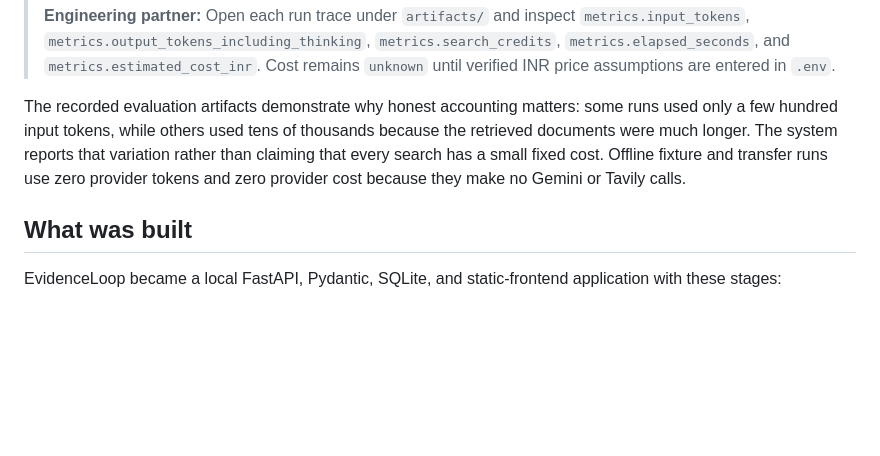
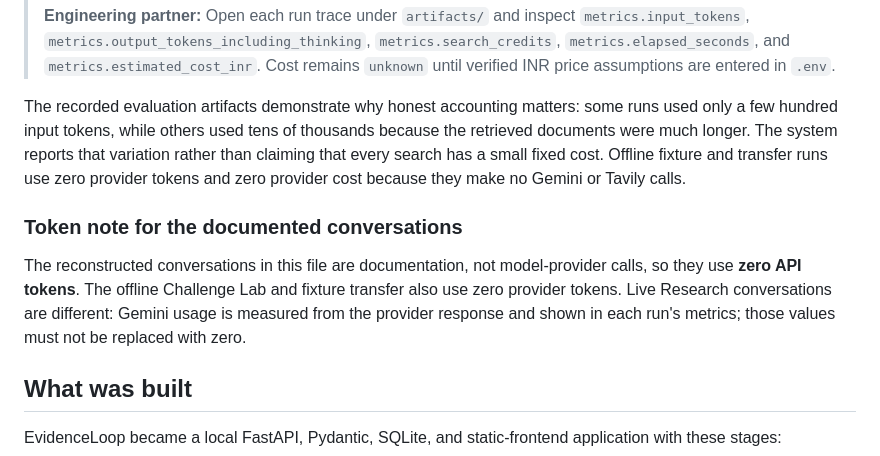
Before and after one commit to Anbuchandiran-Official/EvidenceLoop, a Markdown page: logs/CONVERSATION.md, the part around the change. GitHub-like rendering; blank space fills up the shorter version.

Commit message:
Clarify zero-token documentation and fixture runs

```diff
--- a/logs/CONVERSATION.md
+++ b/logs/CONVERSATION.md
@@ -224,6 +224,10 @@ The work shows more than accepting a generated implementation. The project repea
 
 The recorded evaluation artifacts demonstrate why honest accounting matters: some runs used only a few hundred input tokens, while others used tens of thousands because the retrieved documents were much longer. The system reports that variation rather than claiming that every search has a small fixed cost. Offline fixture and transfer runs use zero provider tokens and zero provider cost because they make no Gemini or Tavily calls.
 
+### Token note for the documented conversations
+
+The reconstructed conversations in this file are documentation, not model-provider calls, so they use **zero API tokens**. The offline Challenge Lab and fixture transfer also use zero provider tokens. Live Research conversations are different: Gemini usage is measured from the provider response and shown in each run's metrics; those values must not be replaced with zero.
+
 ## What was built
 
 EvidenceLoop became a local FastAPI, Pydantic, SQLite, and static-frontend application with these stages:
```
